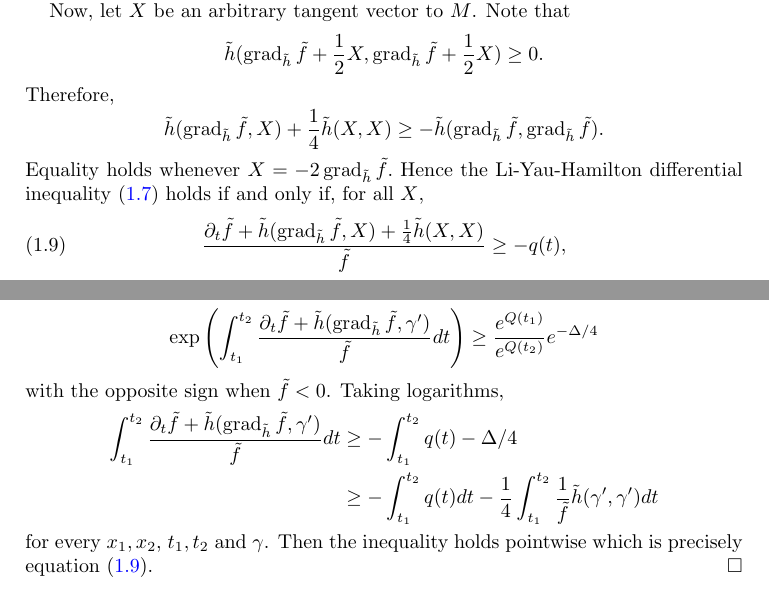
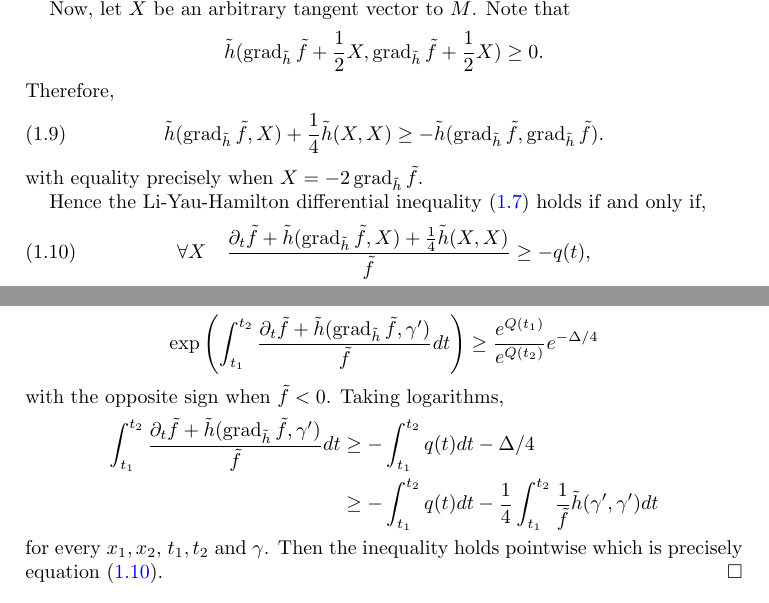
Before and after one commit to pabryan/harnack_hypersurface, a LaTeX paper (main.tex): two parts of pages 6 and 7 of 34, joined at a grey line, cut so that both start at the same text. Compiled offline with pdfLaTeX.

Commit message:
Some minor edits on Moser Harnack.

```diff
--- a/main.tex
+++ b/main.tex
@@ -206,16 +208,20 @@ if and only if
 The last two statements follow immediately from the first taking those particular choices of $q(t)$.
 
 Now, let $X$ be an arbitrary tangent vector to $M$. Note that
-\[\tilde{h}(\grad_{\tilde{h}} \tilde{f} + \frac{1}{2}X, \grad_{\tilde{h}} \tilde{f} + \frac{1}{2}X)\geq 0.\]
+\[
+\tilde{h}(\grad_{\tilde{h}} \tilde{f} + \frac{1}{2}X, \grad_{\tilde{h}} \tilde{f} + \frac{1}{2}X)\geq 0.
+\]
 Therefore,
-\[
+\begin{equation}
+\label{eq:CauchySchwarzPolarisation}
 \tilde{h}(\grad_{\tilde{h}} \tilde{f}, X) + \frac{1}{4} \tilde{h}(X, X) \geq - \tilde{h}(\grad_{\tilde{h}} \tilde{f}, \grad_{\tilde{h}} \tilde{f}).
-\]
-Equality holds whenever $X=-2\grad_{\tilde{h}} \tilde{f}.$
-Hence the Li-Yau-Hamilton differential inequality \eqref{eq:liyauhamilton_harnack} holds if and only if, for all $X$,
+\end{equation}
+with equality precisely when $X=-2\grad_{\tilde{h}} \tilde{f}.$
+
+Hence the Li-Yau-Hamilton differential inequality \eqref{eq:liyauhamilton_harnack} holds if and only if,
 \begin{equation}
 \label{eq:standard_harnack_all_vectors}
-\frac{\partial_t \tilde{f} + \tilde{h}(\grad_{\tilde{h}} \tilde{f}, X)+ \frac{1}{4} \tilde{h}(X, X)}{\tilde{f}} \geq - q(t),
+\forall X \quad \frac{\partial_t \tilde{f} + \tilde{h}(\grad_{\tilde{h}} \tilde{f}, X)+ \frac{1}{4} \tilde{h}(X, X)}{\tilde{f}} \geq - q(t),
 \end{equation}
 or with the opposite inequality in the case $\tilde{f} < 0$.
 
@@ -255,7 +261,7 @@ Conversely, if the Moser parabolic Harnack \eqref{eq:moser_harnack} holds, then
 with the opposite sign when $\tilde{f} < 0$. Taking logarithms,
 \[
 \begin{split}
-\int_{t_1}^{t_2} \frac{\partial_t \tilde{f} + \tilde{h} (\grad_{\tilde{h}} \tilde{f}, \gamma')}{\tilde{f}} dt &\geq -\int_{t_1}^{t_2} q(t) - \Delta/4 \\
+\int_{t_1}^{t_2} \frac{\partial_t \tilde{f} + \tilde{h} (\grad_{\tilde{h}} \tilde{f}, \gamma')}{\tilde{f}} dt &\geq -\int_{t_1}^{t_2} q(t) dt - \Delta/4 \\
 &\geq - \int_{t_1}^{t_2} q(t) dt -  \frac{1}{4} \int_{t_1}^{t_2} \frac{1}{\tilde{f}} \tilde{h}(\gamma', \gamma') dt
 \end{split}
 \]
```
Also changed, not shown: main.tex (2 more changed lines).
